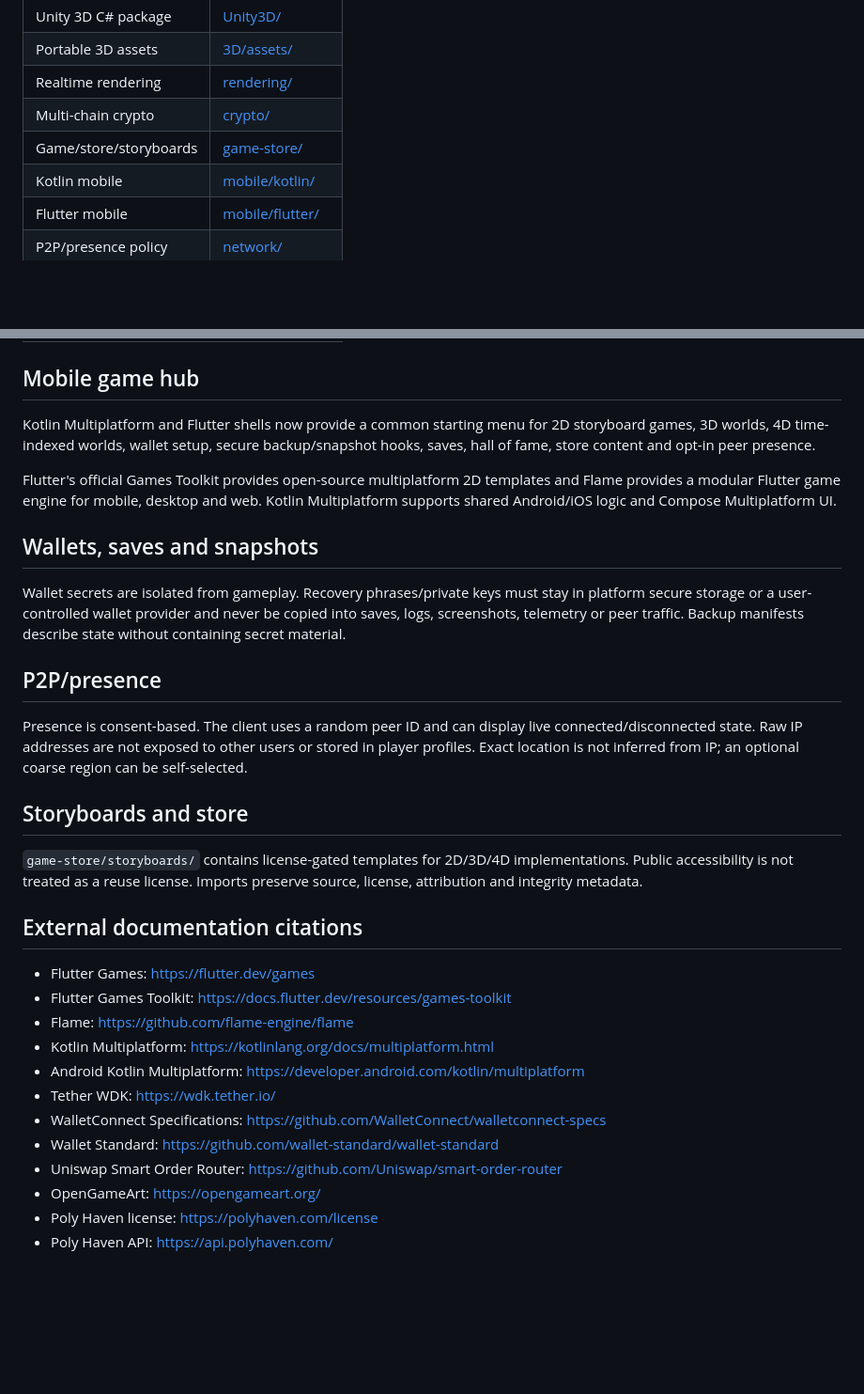
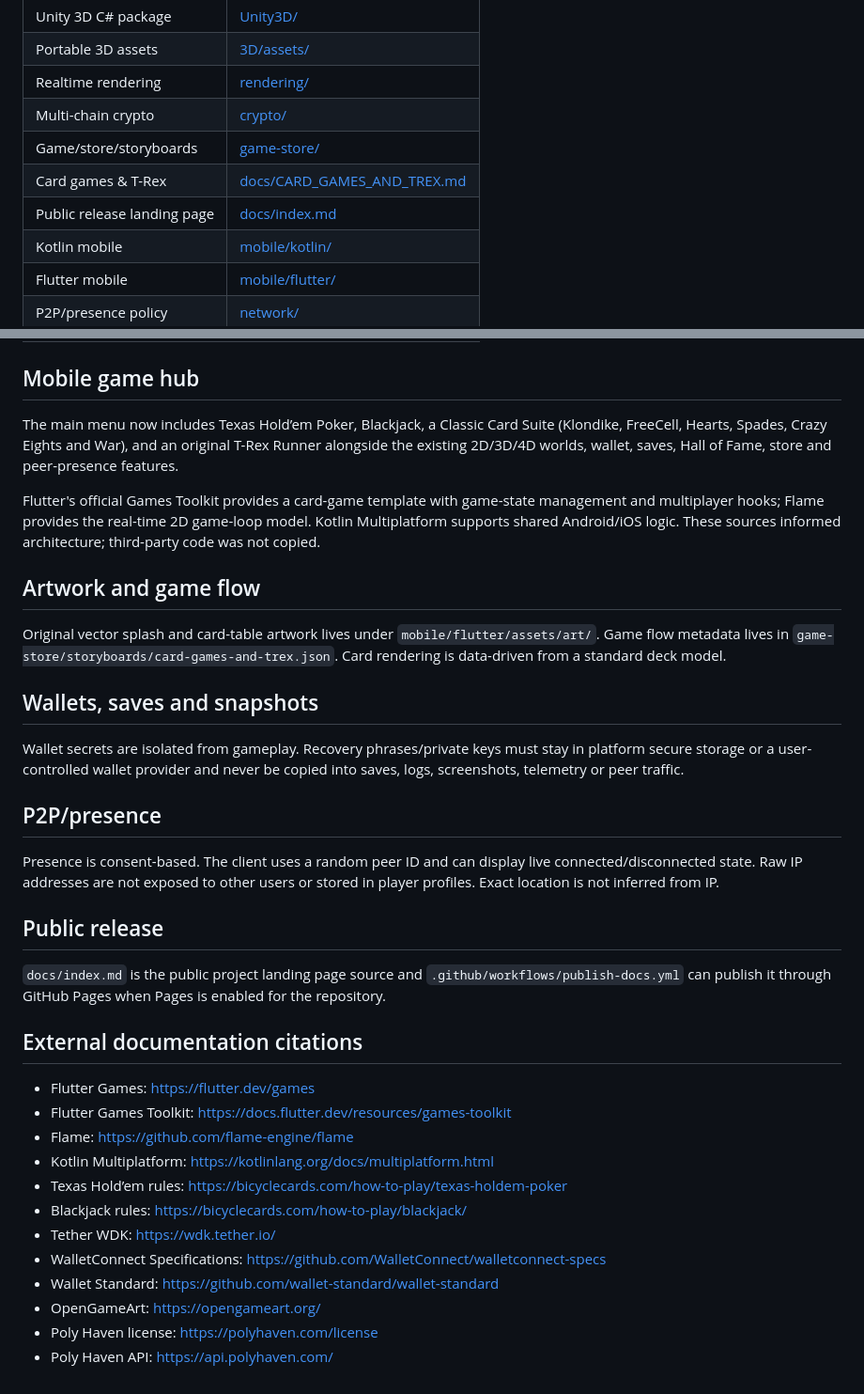
Before and after one commit to amerhwitat/BizXtreme, a Markdown page: README.md, 2 parts joined by grey strips. Shown at 94% size. Drawn GitHub-style; blank space fills up the shorter version.

Commit message:
Document card games, T-Rex and public release pages

```diff
--- a/README.md
+++ b/README.md
@@ -13,6 +13,8 @@ BizXtreme is the extended BizX application/game repository, including WebGL/Thre
 | Realtime rendering | [rendering/](rendering/) |
 | Multi-chain crypto | [crypto/](crypto/) |
 | Game/store/storyboards | [game-store/](game-store/) |
+| Card games & T-Rex | [docs/CARD_GAMES_AND_TREX.md](docs/CARD_GAMES_AND_TREX.md) |
+| Public release landing page | [docs/index.md](docs/index.md) |
 | Kotlin mobile | [mobile/kotlin/](mobile/kotlin/) |
 | Flutter mobile | [mobile/flutter/](mobile/flutter/) |
 | P2P/presence policy | [network/](network/) |
@@ -29,21 +31,25 @@ BizXtreme is the extended BizX application/game repository, including WebGL/Thre
 
 ## Mobile game hub
 
-Kotlin Multiplatform and Flutter shells now provide a common starting menu for 2D storyboard games, 3D worlds, 4D time-indexed worlds, wallet setup, secure backup/snapshot hooks, saves, hall of fame, store content and opt-in peer presence.
+The main menu now includes Texas Hold’em Poker, Blackjack, a Classic Card Suite (Klondike, FreeCell, Hearts, Spades, Crazy Eights and War), and an original T-Rex Runner alongside the existing 2D/3D/4D worlds, wallet, saves, Hall of Fame, store and peer-presence features.
 
-Flutter's official Games Toolkit provides open-source multiplatform 2D templates and Flame provides a modular Flutter game engine for mobile, desktop and web. Kotlin Multiplatform supports shared Android/iOS logic and Compose Multiplatform UI.
+Flutter's official Games Toolkit provides a card-game template with game-state management and multiplayer hooks; Flame provides the real-time 2D game-loop model. Kotlin Multiplatform supports shared Android/iOS logic. These sources informed architecture; third-party code was not copied.
+
+## Artwork and game flow
+
+Original vector splash and card-table artwork lives under `mobile/flutter/assets/art/`. Game flow metadata lives in `game-store/storyboards/card-games-and-trex.json`. Card rendering is data-driven from a standard deck model.
 
 ## Wallets, saves and snapshots
 
-Wallet secrets are isolated from gameplay. Recovery phrases/private keys must stay in platform secure storage or a user-controlled wallet provider and never be copied into saves, logs, screenshots, telemetry or peer traffic. Backup manifests describe state without containing secret material.
+Wallet secrets are isolated from gameplay. Recovery phrases/private keys must stay in platform secure storage or a user-controlled wallet provider and never be copied into saves, logs, screenshots, telemetry or peer traffic.
 
 ## P2P/presence
 
-Presence is consent-based. The client uses a random peer ID and can display live connected/disconnected state. Raw IP addresses are not exposed to other users or stored in player profiles. Exact location is not inferred from IP; an optional coarse region can be self-selected.
+Presence is consent-based. The client uses a random peer ID and can display live connected/disconnected state. Raw IP addresses are not exposed to other users or stored in player profiles. Exact location is not inferred from IP.
 
-## Storyboards and store
+## Public release
 
-`game-store/storyboards/` contains license-gated templates for 2D/3D/4D implementations. Public accessibility is not treated as a reuse license. Imports preserve source, license, attribution and integrity metadata.
+`docs/index.md` is the public project landing page source and `.github/workflows/publish-docs.yml` can publish it through GitHub Pages when Pages is enabled for the repository.
 
 ## External documentation citations
 
@@ -51,11 +57,11 @@ Presence is consent-based. The client uses a random peer ID and can display live
 - Flutter Games Toolkit: https://docs.flutter.dev/resources/games-toolkit
 - Flame: https://github.com/flame-engine/flame
 - Kotlin Multiplatform: https://kotlinlang.org/docs/multiplatform.html
-- Android Kotlin Multiplatform: https://developer.android.com/kotlin/multiplatform
+- Texas Hold’em rules: https://bicyclecards.com/how-to-play/texas-holdem-poker
+- Blackjack rules: https://bicyclecards.com/how-to-play/blackjack/
 - Tether WDK: https://wdk.tether.io/
 - WalletConnect Specifications: https://github.com/WalletConnect/walletconnect-specs
 - Wallet Standard: https://github.com/wallet-standard/wallet-standard
-- Uniswap Smart Order Router: https://github.com/Uniswap/smart-order-router
 - OpenGameArt: https://opengameart.org/
 - Poly Haven license: https://polyhaven.com/license
 - Poly Haven API: https://api.polyhaven.com/
```
